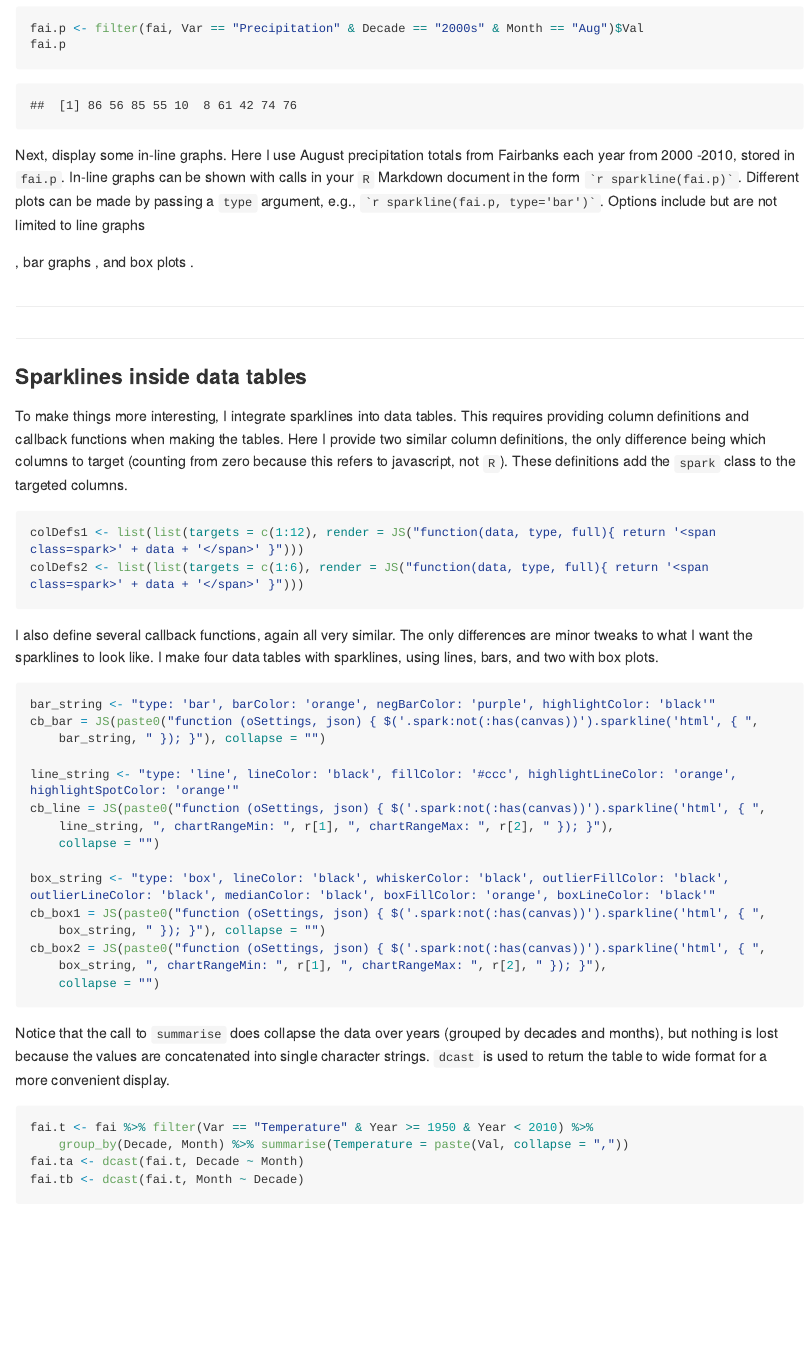
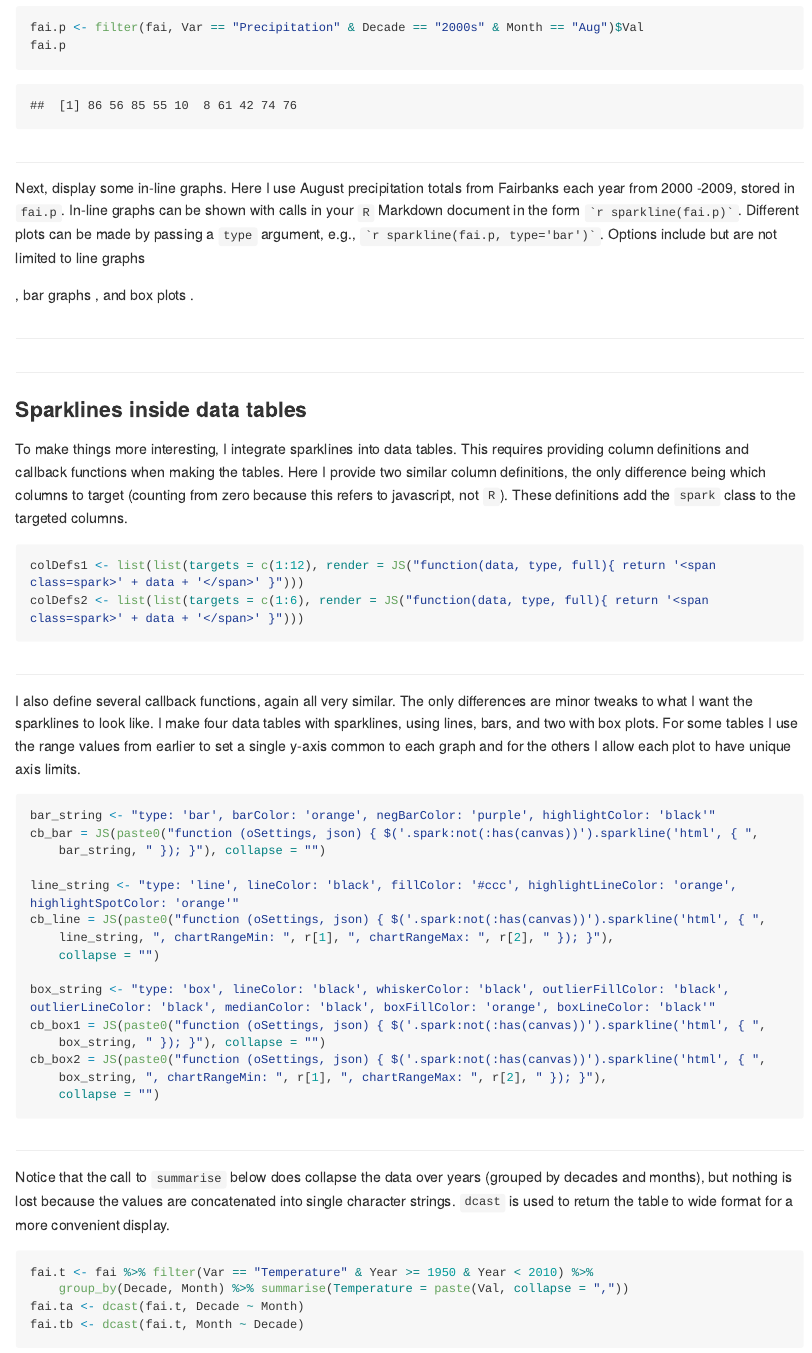
Before and after one commit to leonawicz/HtmlWidgetExamples, an R Markdown document (docs/Rmd/ex_dt_sparkline.Rmd): the page in a window 1100 px wide, from 1340 px down before the commit and from 1370 px down after it, so that both start at the same text. The pictures show the output file docs/md/ex_dt_sparkline.md that the author committed with the source, drawn offline in the style of GitHub; long lines of code are wrapped.

Commit message:
Update docs

````diff
--- a/docs/Rmd/ex_dt_sparkline.Rmd
+++ b/docs/Rmd/ex_dt_sparkline.Rmd
@@ -45,7 +47,9 @@ There are many options for displaying data table html wdigets in the browser usi
 ```{r sparklines}
 ```
 
-Next, display some in-line graphs. Here I use August precipitation totals from Fairbanks each year from 2000 -2010, stored in `fai.p`.
+##
+
+Next, display some in-line graphs. Here I use August precipitation totals from Fairbanks each year from 2000 -2009, stored in `fai.p`.
 In-line graphs can be shown with calls in your `R` Markdown document in the form `r rinline("sparkline(fai.p)")`.
 Different plots can be made by passing a `type` argument, e.g., `r rinline("sparkline(fai.p, type='bar')")`.
 Options include but are not limited to line graphs `r sparkline(fai.p)`, bar graphs `r sparkline(fai.p, type='bar')`, and box plots `r sparkline(fai.p, type='box')`.
@@ -61,13 +65,18 @@ These definitions add the `spark` class to the targeted columns.
 ```{r defs}
 ```
 
+##
+
 I also define several callback functions, again all very similar. The only differences are minor tweaks to what I want the sparklines to look like.
 I make four data tables with sparklines, using lines, bars, and two with box plots.
+For some tables I use the range values from earlier to set a single y-axis common to each graph and for the others I allow each plot to have unique axis limits.
 
 ```{r callbacks}
 ```
 
-Notice that the call to `summarise` does collapse the data over years (grouped by decades and months), but nothing is lost because the values are concatenated into single character strings.
+##
+
+Notice that the call to `summarise` below does collapse the data over years (grouped by decades and months), but nothing is lost because the values are concatenated into single character strings.
 `dcast` is used to return the table to wide format for a more convenient display.
 
 ```{r sparkline_dt_prep}
````
Also changed, not shown: docs/md/ex_dt_sparkline.md, docs/Rmd/ex_dt_sparkline.Rmd (8 more changed lines), 1 other file.
